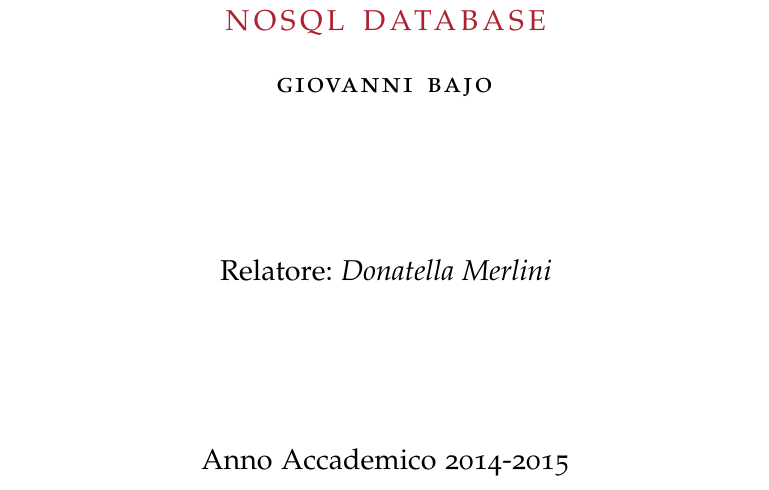
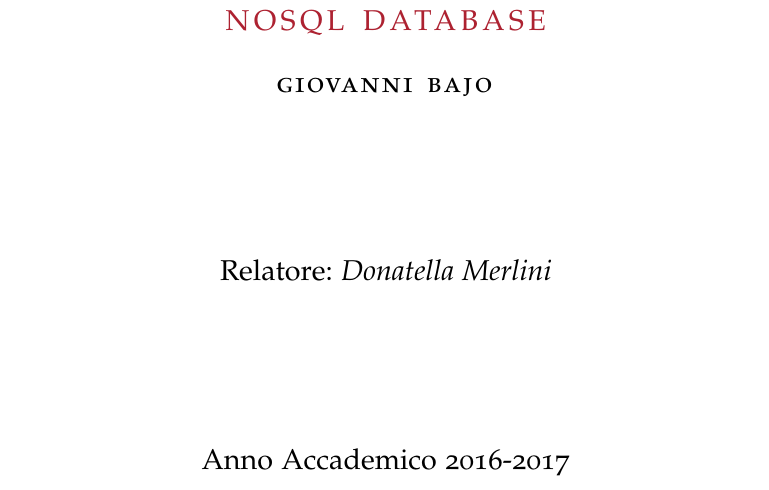
Before and after one commit to amallia/thesis, a LaTeX thesis (thesis.tex): part of page 1 of 31, cut so that both start at the same text. Compiled offline with pdfLaTeX; a missing font is replaced by an installed copy or a similar font; an older LaTeX class or package is replaced by its successor.

Commit message:
Correggi indicazione anno accademico

```diff
--- a/thesis.tex
+++ b/thesis.tex
@@ -29,7 +29,7 @@
 \newcommand{\myUni}{\protect{
 	Universit\`a degli Studi di Firenze}\xspace}
 \newcommand{\myLocation}{Firenze\xspace}
-\newcommand{\myTime}{Anno Accademico 2014-2015\xspace}
+\newcommand{\myTime}{Anno Accademico 2016-2017\xspace}
 \newcommand{\myVersion}{Version 0.1\xspace}
 %--------------------------------------------------------------
 \usepackage[italian]{babel}
```
